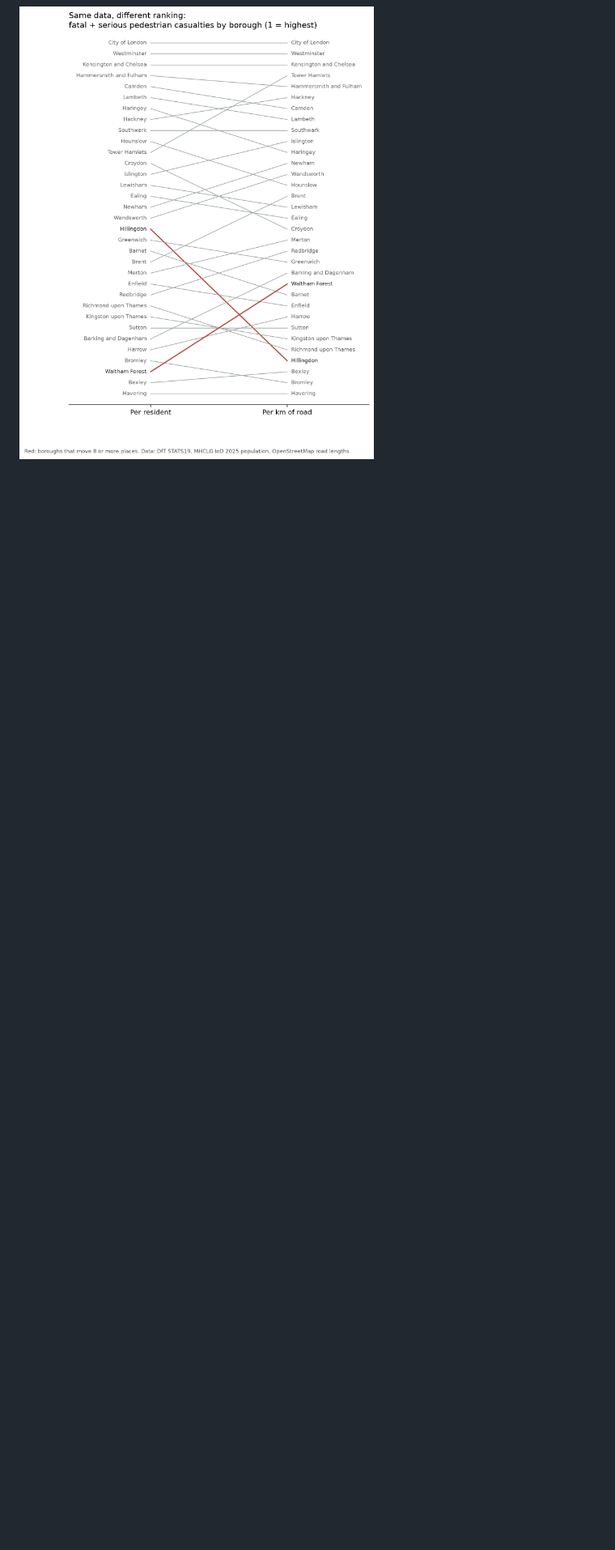
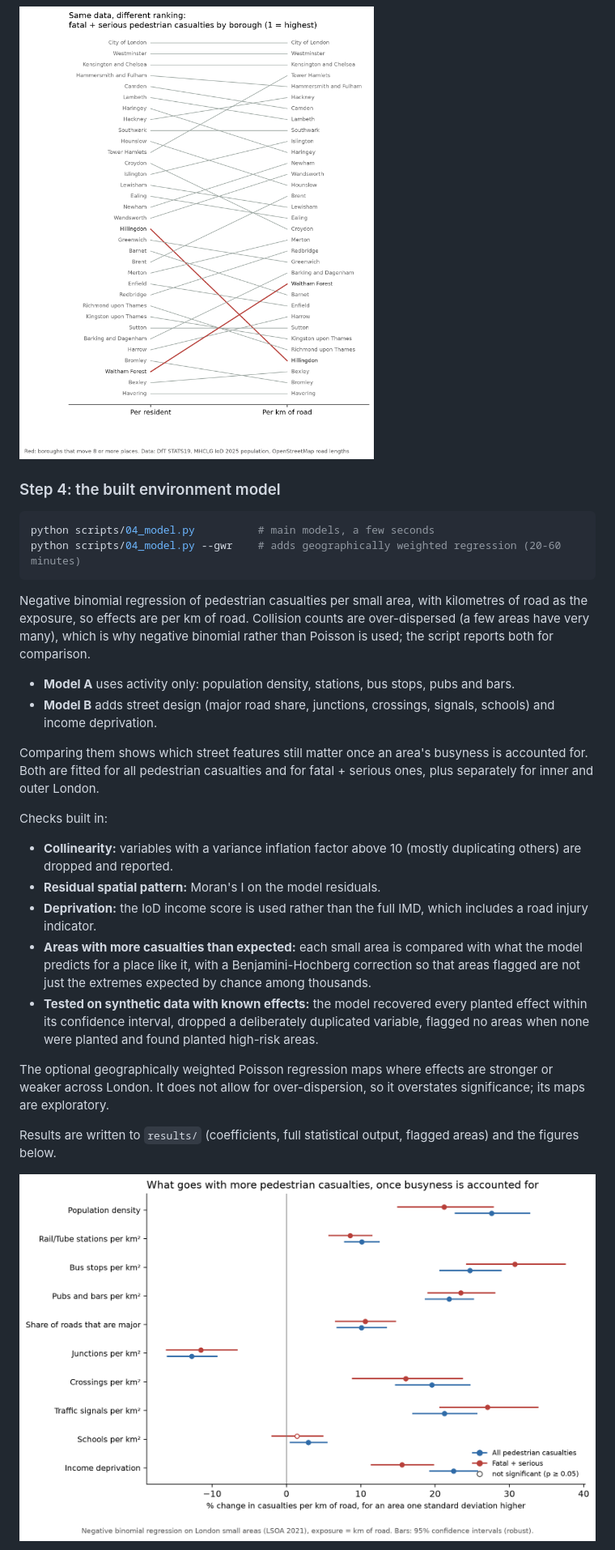
Before and after one commit to eritrouib/london-pedestrian-safety, a Markdown page: README.md, the part around one of its changes. Shown at 81% size. GitHub-like rendering; pictures changed too: figures/model_effects.png (added); blank space fills up the shorter version.

````diff
--- a/README.md
+++ b/README.md
@@ -78,3 +78,31 @@ Outputs `data/processed/london_hotspots.gpkg` and the figures below, plus an int
 
 ![Borough rankings change with the measure](figures/borough_rank_change.png)
 
+### Step 4: the built environment model
+
+```bash
+python scripts/04_model.py          # main models, a few seconds
+python scripts/04_model.py --gwr    # adds geographically weighted regression (20-60 minutes)
+```
+
+Negative binomial regression of pedestrian casualties per small area, with kilometres of road as the exposure, so effects are per km of road. Collision counts are over-dispersed (a few areas have very many), which is why negative binomial rather than Poisson is used; the script reports both for comparison.
+
+- **Model A** uses activity only: population density, stations, bus stops, pubs and bars.
+- **Model B** adds street design (major road share, junctions, crossings, signals, schools) and income deprivation.
+
+Comparing them shows which street features still matter once an area's busyness is accounted for. Both are fitted for all pedestrian casualties and for fatal + serious ones, plus separately for inner and outer London.
+
+Checks built in:
+
+- **Collinearity:** variables with a variance inflation factor above 10 (mostly duplicating others) are dropped and reported.
+- **Residual spatial pattern:** Moran's I on the model residuals.
+- **Deprivation:** the IoD income score is used rather than the full IMD, which includes a road injury indicator.
+- **Areas with more casualties than expected:** each small area is compared with what the model predicts for a place like it, with a Benjamini-Hochberg correction so that areas flagged are not just the extremes expected by chance among thousands.
+- **Tested on synthetic data with known effects:** the model recovered every planted effect within its confidence interval, dropped a deliberately duplicated variable, flagged no areas when none were planted and found planted high-risk areas.
+
+The optional geographically weighted Poisson regression maps where effects are stronger or weaker across London. It does not allow for over-dispersion, so it overstates significance; its maps are exploratory.
+
+Results are written to `results/` (coefficients, full statistical output, flagged areas) and the figures below.
+
+![Model effects](figures/model_effects.png)
+
````
Also changed, not shown: other parts of README.md (+8 -2 lines), figures/gwr_local_effects.png (added), figures/inner_outer_effects.png (added), 8 other files.
